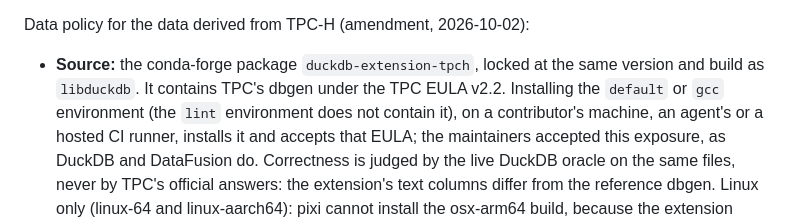
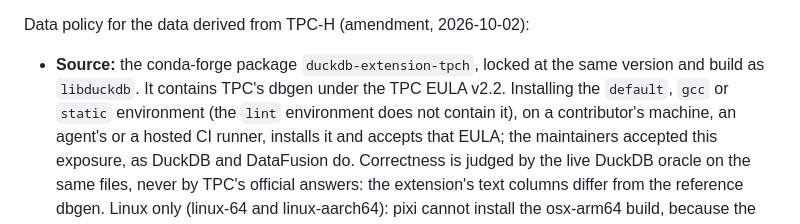
Before and after one commit to ydb-campus/antb1, a Markdown page: docs/adr/0006-test-strategy-and-data-policy.md, the part around the change. Drawn GitHub-style.

```diff
--- a/docs/adr/0006-test-strategy-and-data-policy.md
+++ b/docs/adr/0006-test-strategy-and-data-policy.md
@@ -59,7 +59,7 @@ Data policy:
 Data policy for the data derived from TPC-H (amendment, 2026-10-02):
 
 - **Source:** the conda-forge package `duckdb-extension-tpch`, locked at the same version and build as `libduckdb`.
-  It contains TPC's dbgen under the TPC EULA v2.2. Installing the `default` or `gcc` environment (the `lint`
+  It contains TPC's dbgen under the TPC EULA v2.2. Installing the `default`, `gcc` or `static` environment (the `lint`
   environment does not contain it), on a contributor's machine, an agent's or a hosted CI runner, installs it and
   accepts that EULA; the maintainers accepted this exposure, as DuckDB and DataFusion do. Correctness is judged by
   the live DuckDB oracle on the same files, never by TPC's official answers: the extension's text columns differ from
```
